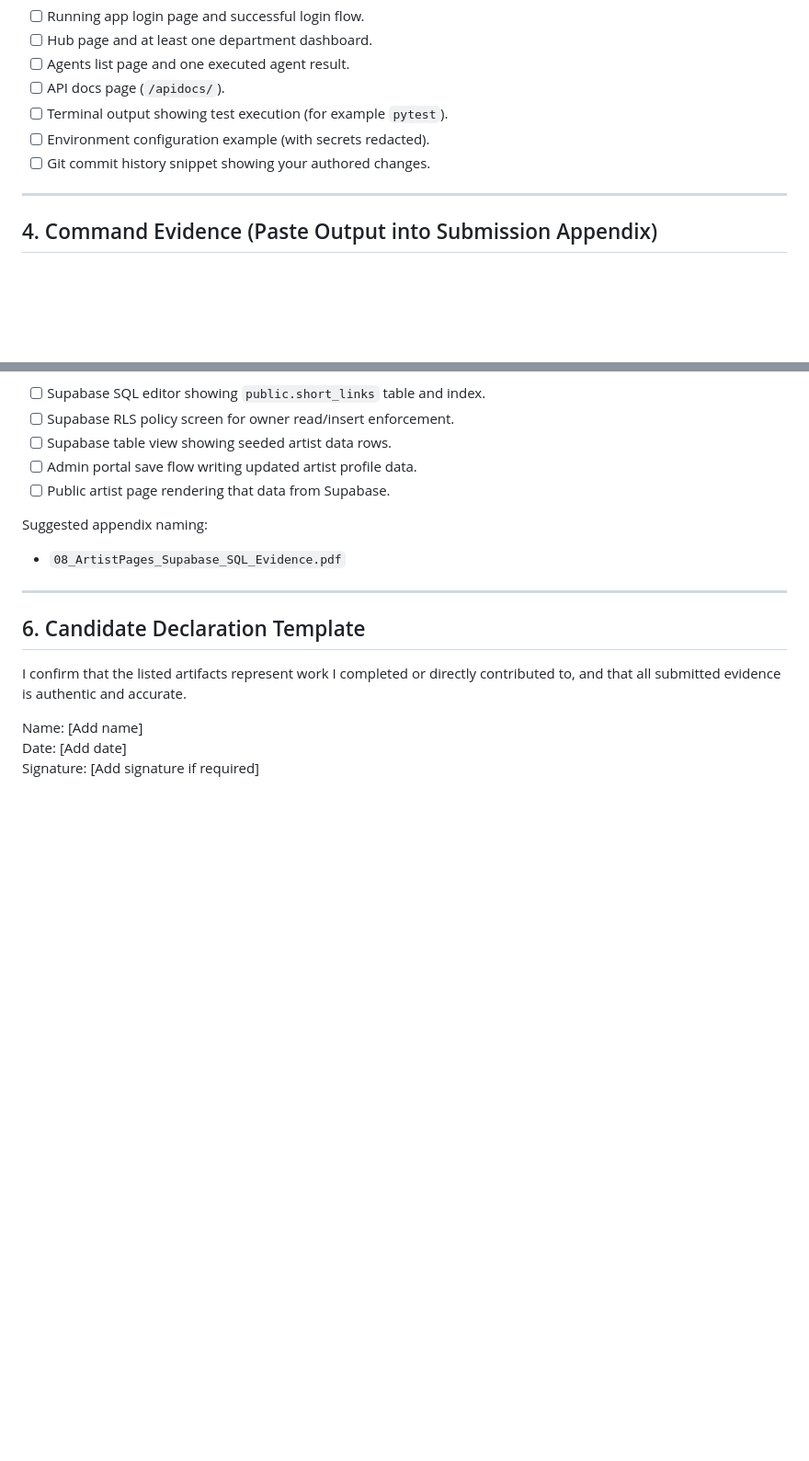
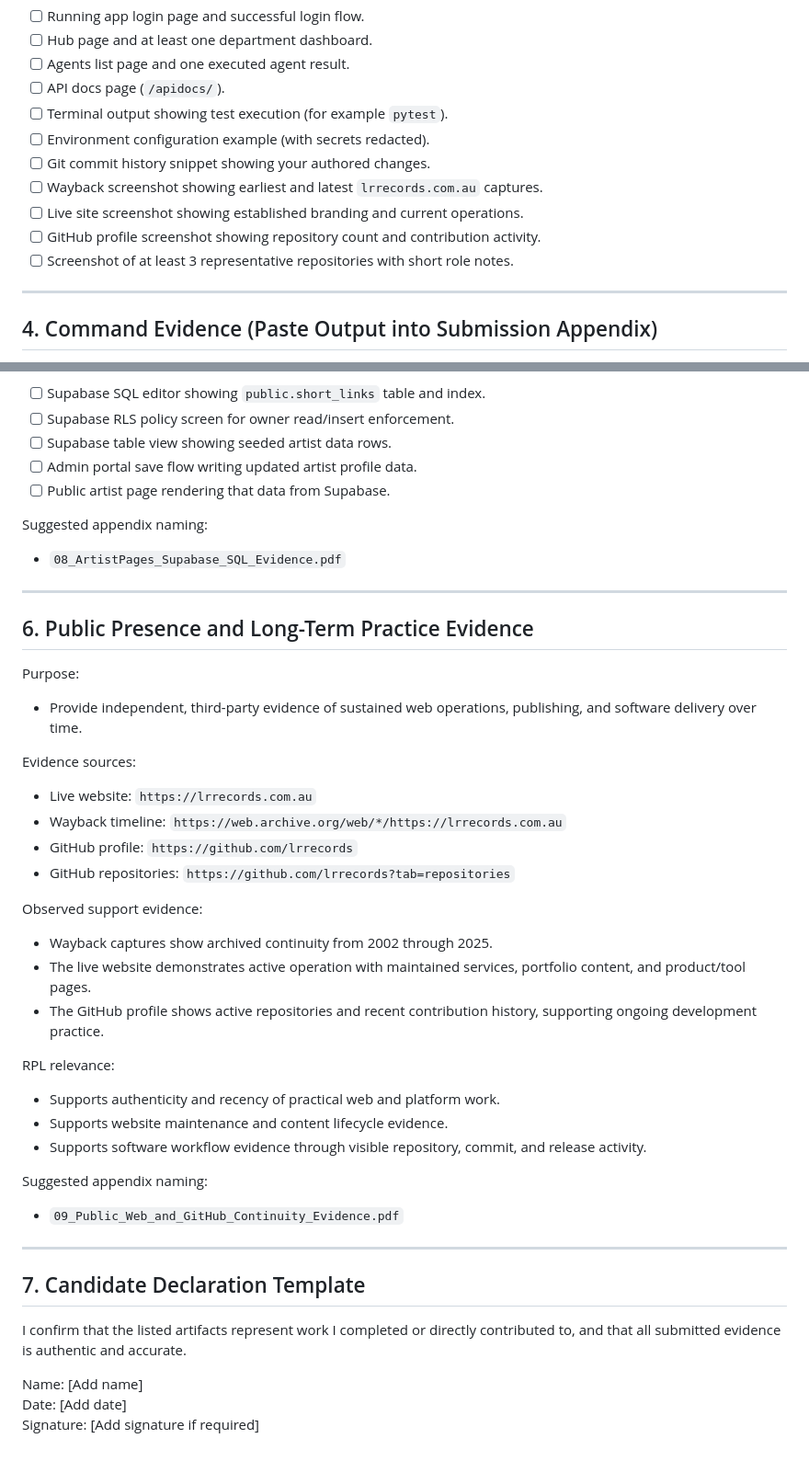
Before and after one commit to lrrecords/maestro-ai, a Markdown page: docs/RPL_ICT40120_EVIDENCE_INDEX.md, 2 parts joined by grey strips. Shown at 92% size. GitHub-like rendering; blank space fills up the shorter version.

Commit message:
docs(rpl): add website, Wayback, and GitHub corroboration evidence

```diff
--- a/docs/RPL_ICT40120_EVIDENCE_INDEX.md
+++ b/docs/RPL_ICT40120_EVIDENCE_INDEX.md
@@ -66,6 +66,10 @@ Add one PDF or image set with these captures:
 - [ ] Terminal output showing test execution (for example `pytest`).
 - [ ] Environment configuration example (with secrets redacted).
 - [ ] Git commit history snippet showing your authored changes.
+- [ ] Wayback screenshot showing earliest and latest `lrrecords.com.au` captures.
+- [ ] Live site screenshot showing established branding and current operations.
+- [ ] GitHub profile screenshot showing repository count and contribution activity.
+- [ ] Screenshot of at least 3 representative repositories with short role notes.
 
 ---
 
@@ -128,7 +132,33 @@ Suggested appendix naming:
 
 ---
 
-## 6. Candidate Declaration Template
+## 6. Public Presence and Long-Term Practice Evidence
+
+Purpose:
+- Provide independent, third-party evidence of sustained web operations, publishing, and software delivery over time.
+
+Evidence sources:
+- Live website: `https://lrrecords.com.au`
+- Wayback timeline: `https://web.archive.org/web/*/https://lrrecords.com.au`
+- GitHub profile: `https://github.com/lrrecords`
+- GitHub repositories: `https://github.com/lrrecords?tab=repositories`
+
+Observed support evidence:
+- Wayback captures show archived continuity from 2002 through 2025.
+- The live website demonstrates active operation with maintained services, portfolio content, and product/tool pages.
+- The GitHub profile shows active repositories and recent contribution history, supporting ongoing development practice.
+
+RPL relevance:
+- Supports authenticity and recency of practical web and platform work.
+- Supports website maintenance and content lifecycle evidence.
+- Supports software workflow evidence through visible repository, commit, and release activity.
+
+Suggested appendix naming:
+- `09_Public_Web_and_GitHub_Continuity_Evidence.pdf`
+
+---
+
+## 7. Candidate Declaration Template
 
 I confirm that the listed artifacts represent work I completed or directly contributed to, and that all submitted evidence is authentic and accurate.
 
```
Also changed, not shown: other parts of docs/RPL_ICT40120_EVIDENCE_INDEX.md (+3 -3 lines), docs/RPL_ICT40120_MAESTRO_OVERVIEW.md (+21 -0 lines).
